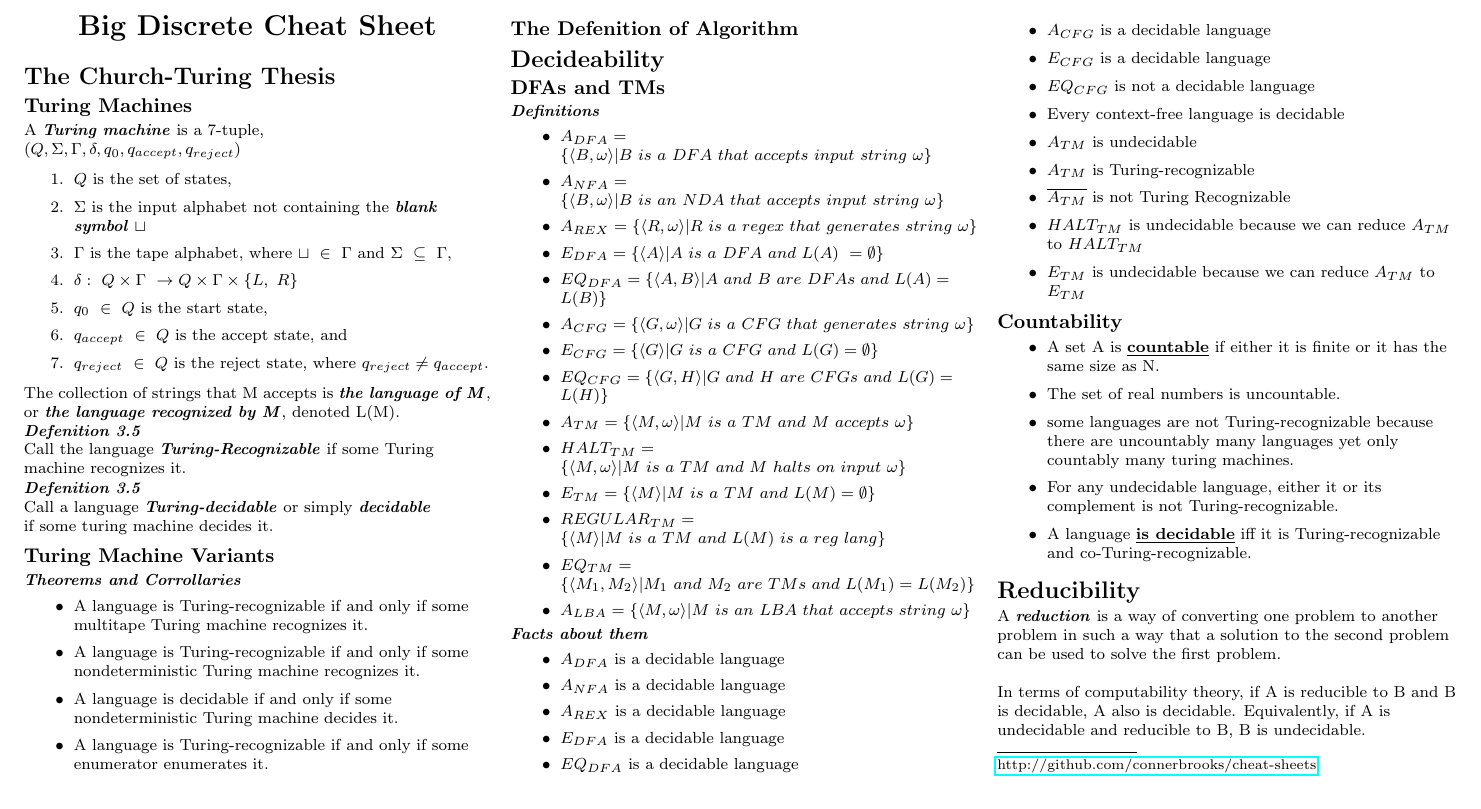
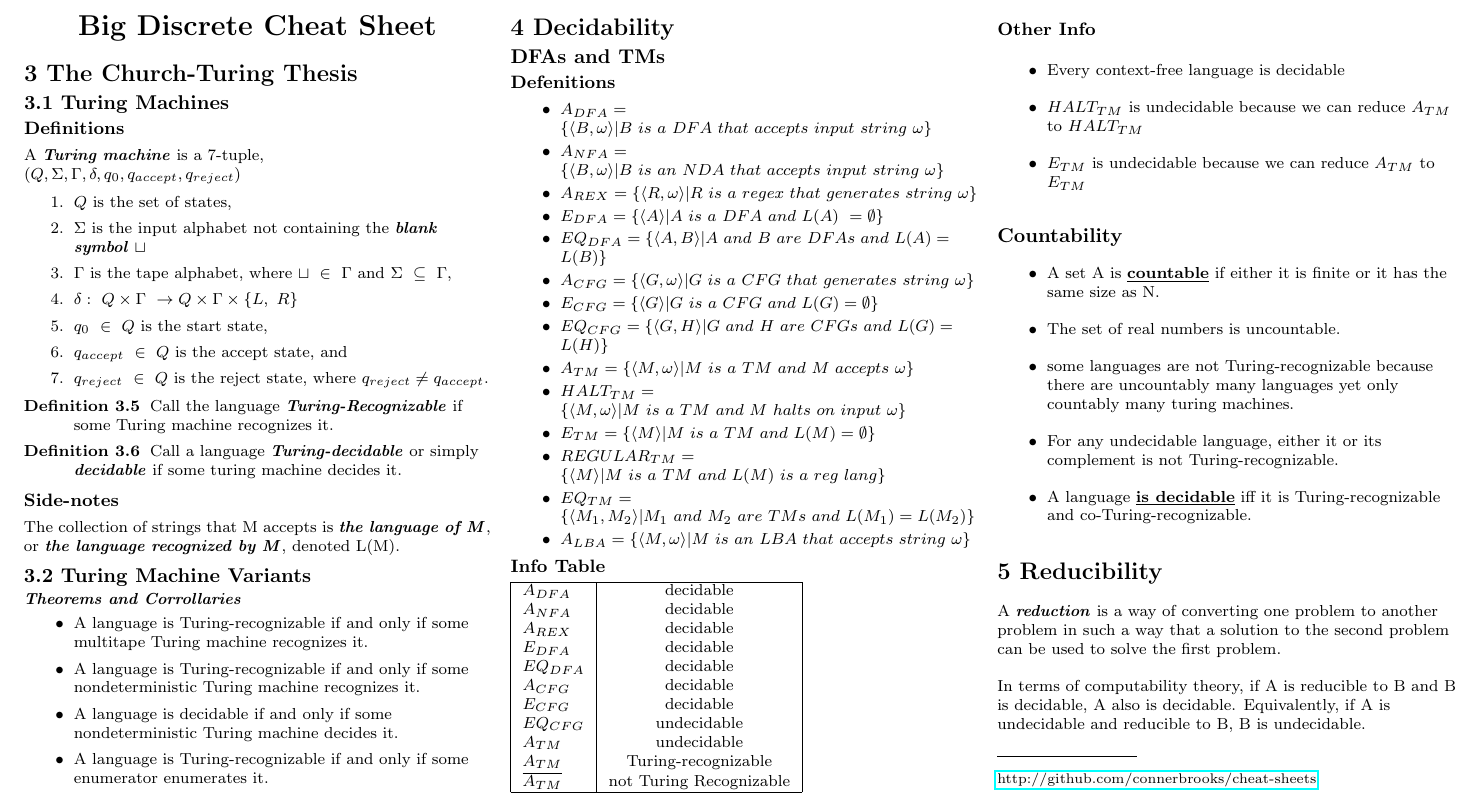
Before and after one commit to connerbrooks/cheat-sheets, a LaTeX problem sheet (cot4210/exam2/exam2.tex): part of the page, cut so that both start at the same text. Compiled offline with pdfLaTeX.

Commit message:
Move info about TMs to table.

```diff
--- a/cot4210/exam2/exam2.tex
+++ b/cot4210/exam2/exam2.tex
@@ -97,16 +97,11 @@
      \Large{\textbf{Big Discrete Cheat Sheet}} \\
 \end{center}
 
-\section{The Church-Turing Thesis}
-
-
-\subsection{Turing Machines}
-\begin{tabular}{@{}ll@{}}
+\section{3 The Church-Turing Thesis}
+\subsection{3.1 Turing Machines}
+\subsubsection{Definitions}
 A \textbf{\textit{Turing machine}} is a 7-tuple, \\
 \((Q, \Sigma, \Gamma, \delta, q_{0}, q_{accept}, q_{reject} )\) \\
-
-\end{tabular}
-
 \begin{enumerate}
   \item $Q$ is the set of states,
   \item $\Sigma$ is the input alphabet not containing the \textbf{\textit{blank symbol}} $\sqcup$
@@ -117,17 +112,16 @@ A \textbf{\textit{Turing machine}} is a 7-tuple, \\
   \item $q_{reject}\ \in\ Q$ is the reject state, where $q_{reject} \neq q_{accept}$.
 \end{enumerate}
 
+\begin{description}
+  \item[Definition 3.5] Call the language \textbf{\textit{Turing-Recognizable}} if some Turing machine recognizes it.
+  \item[Definition 3.6] Call a language \textbf{\textit{Turing-decidable}} or simply  \textbf{\textit{decidable}} if some turing machine decides it. \\
+\end{description}
+
+\subsubsection{Side-notes}
 The collection of strings that M accepts is \textbf{\textit{the language of M}}, \\
 or \textbf{\textit{the language recognized by M}}, denoted L(M). \\
-\textbf{\textit{Defenition 3.5}} \\
-Call the language \textbf{\textit{Turing-Recognizable}} if some Turing machine recognizes it.
 
-\textbf{\textit{Defenition 3.5}} \\
-Call a language \textbf{\textit{Turing-decidable}} or simply  \textbf{\textit{decidable}} \\
-if some turing machine decides it. \\
-
-
-\subsection{Turing Machine Variants}
+\subsection{3.2 Turing Machine Variants}
 
 \textbf{\textit{Theorems and Corrollaries}}
 \begin{itemize}
@@ -137,10 +131,10 @@ if some turing machine decides it. \\
 \item A language is Turing-recognizable if and only if some enumerator enumerates it.
 \end{itemize}
 
-\subsection{The Defenition of Algorithm}
-\section{Decideability}
+
+\section{4 Decidability}
 \subsection{DFAs and TMs}
-\textbf{\textit{Definitions}}
+\subsubsection{Defenitions}
 \begin{itemize}
 	\item $A_{DFA} = \{\langle B,\omega\rangle | B\  is\ a\ DFA\ that\ accepts\ input\ string\ \omega\}$
 	\item $A_{NFA} = \{\langle B,\omega\rangle | B\ is\ an\ NDA\ that\ accepts\ input\ string\ \omega\}$
@@ -157,20 +151,27 @@ if some turing machine decides it. \\
 	\item $EQ_{TM} = \{\langle M_{1},M_{2}\rangle | M_{1}\ and\ M_{2}\ are\ TMs\ and\ L(M_{1}) = L(M_{2})\}$
 	\item $A_{LBA} = \{\langle M,\omega\rangle | M\ is\ an\ LBA\ that\ accepts\ string\ \omega\}$
 \end{itemize}
-\textbf{\textit{Facts about them}}
+
+\subsubsection{Info Table}
+\begin{tabular}{| l | c |}
+    \hline
+      $A_{DFA}$   & decidable \\
+      $A_{NFA}$   & decidable \\
+      $A_{REX}$   & decidable \\
+      $E_{DFA}$   & decidable \\
+      $EQ_{DFA}$  & decidable \\
+      $A_{CFG}$   & decidable \\
+      $E_{CFG}$   & decidable \\
+      $EQ_{CFG}$  & undecidable \\
+      $A_{TM}$    & undecidable \\
+      $A_{TM}$    & Turing-recognizable \\
+      $\overline{A_{TM}}$ & not Turing Recognizable \\
+    \hline
+\end{tabular}
+
+\subsubsection{Other Info}
 \begin{itemize}
-	\item $A_{DFA}$ is a decidable language
-	\item $A_{NFA}$ is a decidable language
-	\item $A_{REX}$ is a decidable language
-	\item $E_{DFA}$ is a decidable language
-	\item $EQ_{DFA}$ is a decidable language
-	\item $A_{CFG}$ is a decidable language
-	\item $E_{CFG}$ is a decidable language
-	\item $EQ_{CFG}$ is not a decidable language
 	\item Every context-free language is decidable
-	\item $A_{TM}$ is undecidable
-	\item $A_{TM}$ is Turing-recognizable
-	\item $\overline{A_{TM}}$ is not Turing Recognizable
 	\item $HALT_{TM}$ is undecidable because we can reduce $A_{TM}$ to $HALT_{TM}$
 	\item $E_{TM}$ is undecidable because we can reduce $A_{TM}$ to $E_{TM}$
 \end{itemize}
@@ -184,7 +185,7 @@ if some turing machine decides it. \\
 	\item A language \underline{\textbf{is decidable}} iff it is Turing-recognizable and co-Turing-recognizable.
 \end{itemize}
 
-\section{Reducibility}
+\section{5 Reducibility}
 A \textbf{\textit{reduction}} is a way of converting one problem to another problem in such a way that a solution to the second problem can be used to solve the first problem.\\
 \ \newline
 In terms of computability theory, if A is reducible to B and B is decidable, A also is decidable. Equivalently, if A is undecidable and reducible to B, B is undecidable.
```
